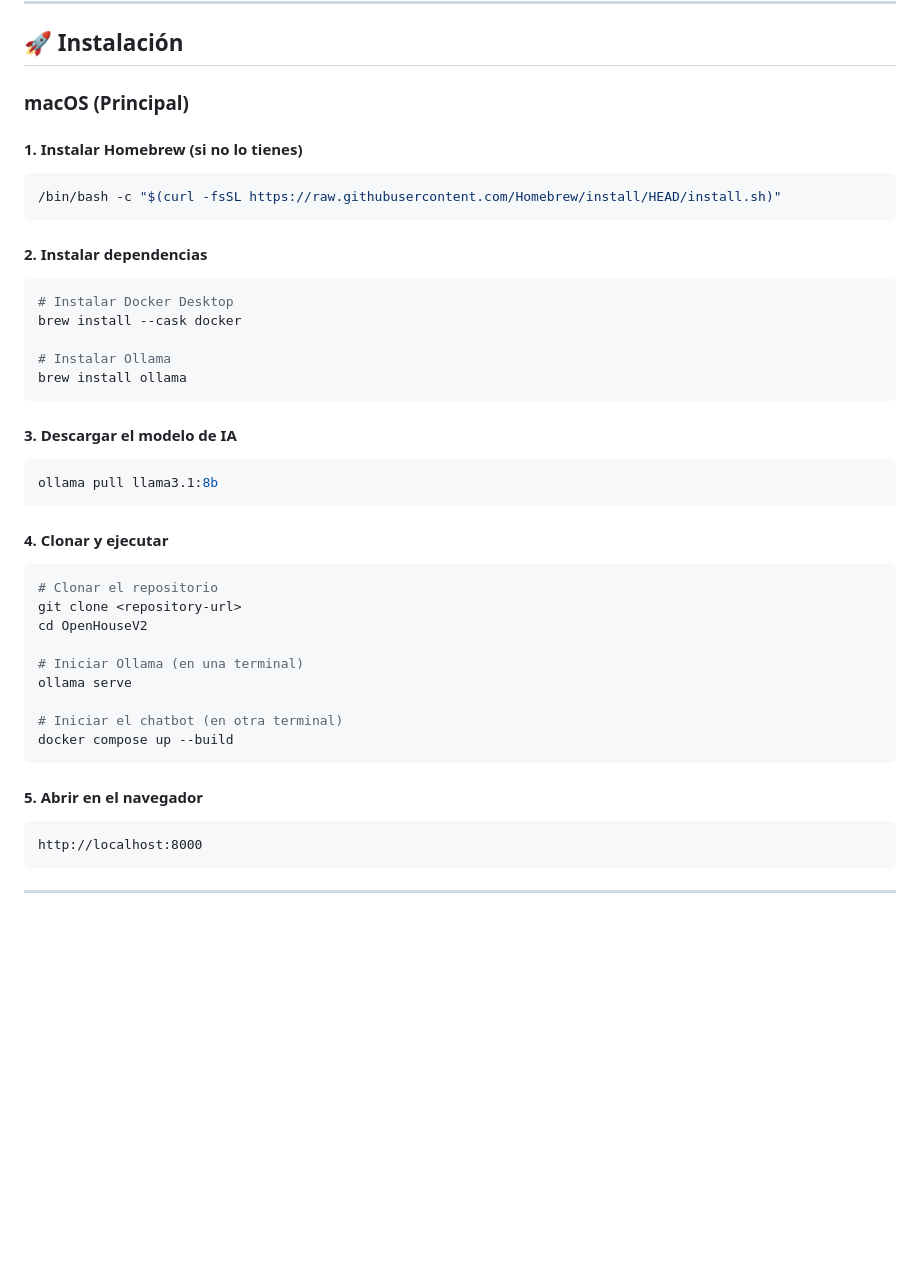
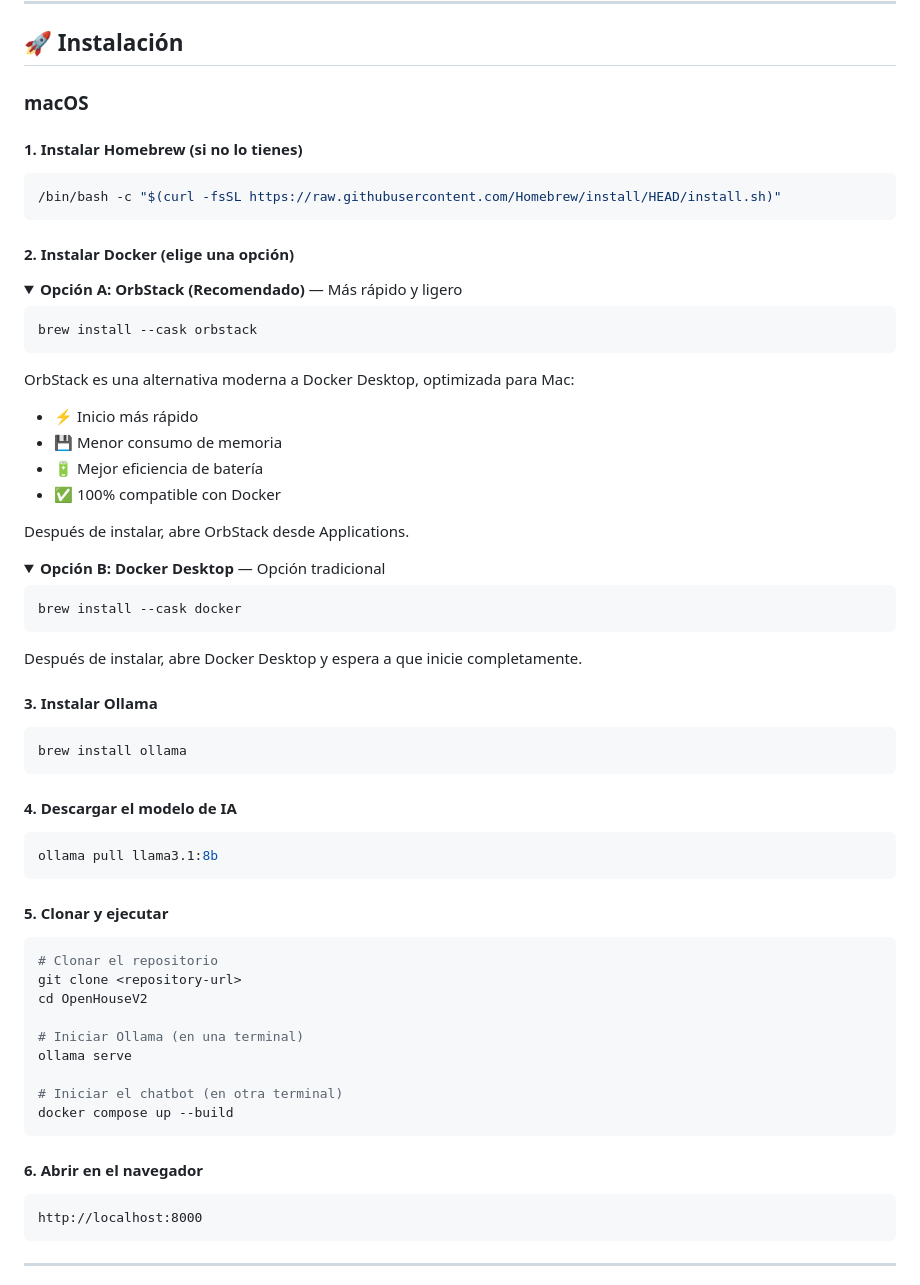
Before and after one commit to cicc-pucmm/open-house-chat-bot-2026, a Markdown page: README.md, the part around one of its changes. Rendered like a GitHub page; folded sections open; blank space fills up the shorter version.

````diff
--- a/README.md
+++ b/README.md
@@ -86,28 +86,54 @@ ollama --version
 
 ## 🚀 Instalación
 
-### macOS (Principal)
+###  macOS
 
 #### 1. Instalar Homebrew (si no lo tienes)
 ```bash
 /bin/bash -c "$(curl -fsSL https://raw.githubusercontent.com/Homebrew/install/HEAD/install.sh)"
 ```
 
-#### 2. Instalar dependencias
+#### 2. Instalar Docker (elige una opción)
+
+<details>
+<summary><b>Opción A: OrbStack (Recomendado)</b> — Más rápido y ligero</summary>
+
 ```bash
-# Instalar Docker Desktop
+brew install --cask orbstack
+```
+
+OrbStack es una alternativa moderna a Docker Desktop, optimizada para Mac:
+- ⚡ Inicio más rápido
+- 💾 Menor consumo de memoria
+- 🔋 Mejor eficiencia de batería
+- ✅ 100% compatible con Docker
+
+Después de instalar, abre OrbStack desde Applications.
+
+</details>
+
+<details>
+<summary><b>Opción B: Docker Desktop</b> — Opción tradicional</summary>
+
+```bash
 brew install --cask docker
+```
 
-# Instalar Ollama
+Después de instalar, abre Docker Desktop y espera a que inicie completamente.
+
+</details>
+
+#### 3. Instalar Ollama
+```bash
 brew install ollama
 ```
 
-#### 3. Descargar el modelo de IA
+#### 4. Descargar el modelo de IA
 ```bash
 ollama pull llama3.1:8b
 ```
 
-#### 4. Clonar y ejecutar
+#### 5. Clonar y ejecutar
 ```bash
 # Clonar el repositorio
 git clone <repository-url>
@@ -120,7 +146,7 @@ ollama serve
 docker compose up --build
 ```
 
-#### 5. Abrir en el navegador
+#### 6. Abrir en el navegador
 ```
 http://localhost:8000
 ```
````
Also changed, not shown: other parts of README.md (+134 -9 lines).
